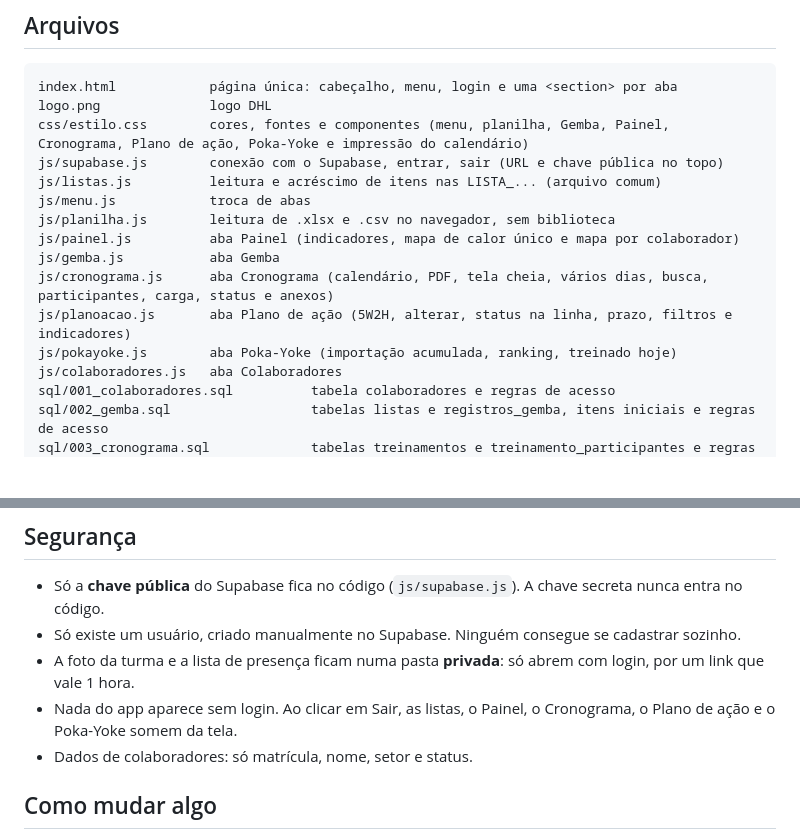
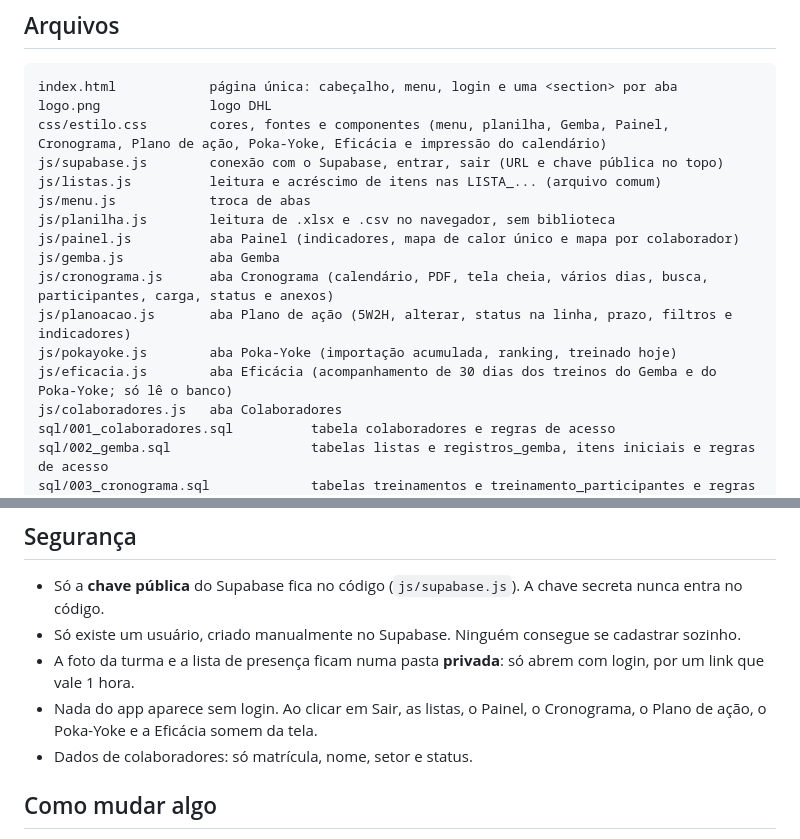
Before and after one commit to rafaelmoreirasb/gestao-qualidade, a Markdown page: LEIAME.md, 2 parts joined by grey strips. GitHub-like rendering; blank space fills up the shorter version.

````diff
--- a/LEIAME.md
+++ b/LEIAME.md
@@ -154,7 +178,7 @@ Ações no formato **5W2H**, com Origem e Status.
 ```text
 index.html            página única: cabeçalho, menu, login e uma <section> por aba
 logo.png              logo DHL
-css/estilo.css        cores, fontes e componentes (menu, planilha, Gemba, Painel, Cronograma, Plano de ação, Poka-Yoke e impressão do calendário)
+css/estilo.css        cores, fontes e componentes (menu, planilha, Gemba, Painel, Cronograma, Plano de ação, Poka-Yoke, Eficácia e impressão do calendário)
 js/supabase.js        conexão com o Supabase, entrar, sair (URL e chave pública no topo)
 js/listas.js          leitura e acréscimo de itens nas LISTA_... (arquivo comum)
 js/menu.js            troca de abas
@@ -164,6 +188,7 @@ js/gemba.js           aba Gemba
 js/cronograma.js      aba Cronograma (calendário, PDF, tela cheia, vários dias, busca, participantes, carga, status e anexos)
 js/planoacao.js       aba Plano de ação (5W2H, alterar, status na linha, prazo, filtros e indicadores)
 js/pokayoke.js        aba Poka-Yoke (importação acumulada, ranking, treinado hoje)
+js/eficacia.js        aba Eficácia (acompanhamento de 30 dias dos treinos do Gemba e do Poka-Yoke; só lê o banco)
 js/colaboradores.js   aba Colaboradores
 sql/001_colaboradores.sql          tabela colaboradores e regras de acesso
 sql/002_gemba.sql                  tabelas listas e registros_gemba, itens iniciais e regras de acesso
@@ -181,7 +206,7 @@ CHANGELOG.md          histórico de mudanças
 - Só a **chave pública** do Supabase fica no código (`js/supabase.js`). A chave secreta nunca entra no código.
 - Só existe um usuário, criado manualmente no Supabase. Ninguém consegue se cadastrar sozinho.
 - A foto da turma e a lista de presença ficam numa pasta **privada**: só abrem com login, por um link que vale 1 hora.
-- Nada do app aparece sem login. Ao clicar em Sair, as listas, o Painel, o Cronograma, o Plano de ação e o Poka-Yoke somem da tela.
+- Nada do app aparece sem login. Ao clicar em Sair, as listas, o Painel, o Cronograma, o Plano de ação, o Poka-Yoke e a Eficácia somem da tela.
 - Dados de colaboradores: só matrícula, nome, setor e status.
 
 ## Como mudar algo
````
Also changed, not shown: other parts of LEIAME.md (+27 -3 lines), CHANGELOG.md (+2 -0 lines).
